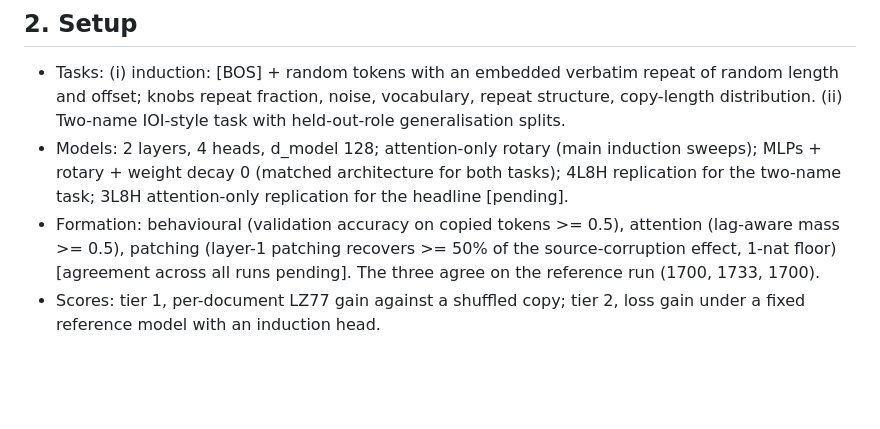
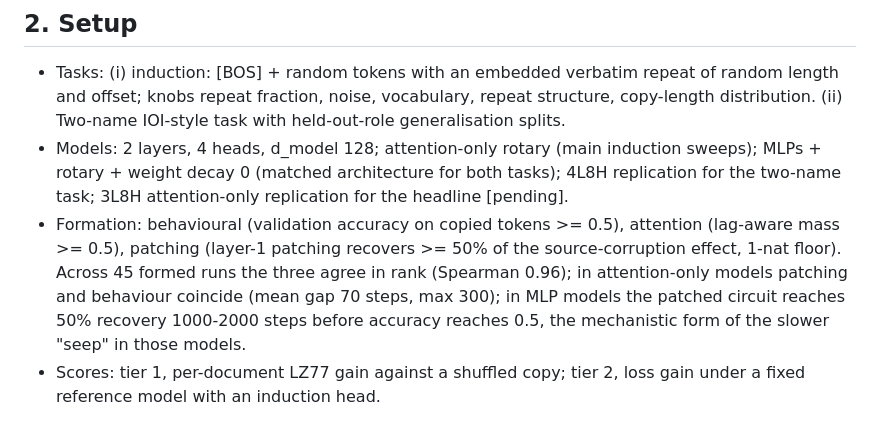
Before and after one commit to lucacolumbu/LLM-research, a Markdown page: docs/paper1_draft.md, the part around the change. Drawn GitHub-style; blank space fills up the shorter version.

Commit message:
Fill patching-agreement numbers in findings and draft
Co-Authored-By: Claude Fable 5.1 <noreply@anthropic.com>

```diff
--- a/docs/paper1_draft.md
+++ b/docs/paper1_draft.md
@@ -39,8 +39,10 @@ copy-based score cannot see it. [Phase 3 sentence pending.]
   for the two-name task; 3L8H attention-only replication for the headline [pending].
 - Formation: behavioural (validation accuracy on copied tokens >= 0.5), attention (lag-aware
   mass >= 0.5), patching (layer-1 patching recovers >= 50% of the source-corruption effect,
-  1-nat floor) [agreement across all runs pending]. The three agree on the reference run
-  (1700, 1733, 1700).
+  1-nat floor). Across 45 formed runs the three agree in rank (Spearman 0.96); in
+  attention-only models patching and behaviour coincide (mean gap 70 steps, max 300); in MLP
+  models the patched circuit reaches 50% recovery 1000-2000 steps before accuracy reaches
+  0.5, the mechanistic form of the slower "seep" in those models.
 - Scores: tier 1, per-document LZ77 gain against a shuffled copy; tier 2, loss gain under a
   fixed reference model with an induction head.
 
```
Also changed, not shown: docs/findings.md (+2 -2 lines).
